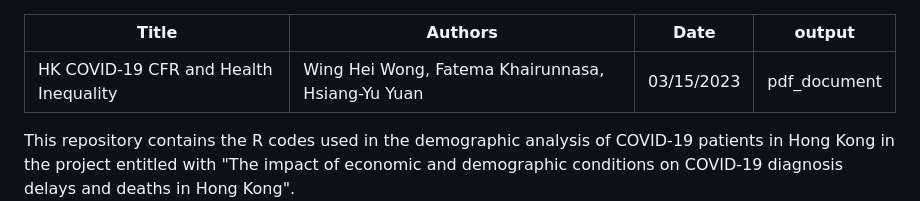
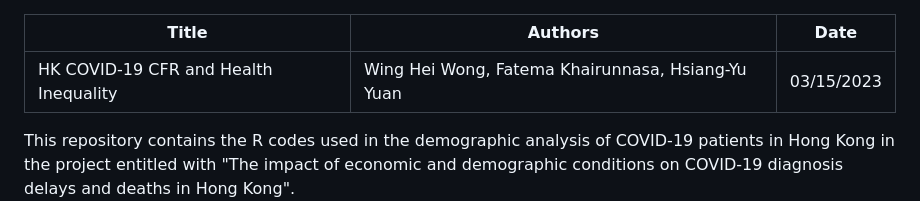
Before and after one commit to hy39/hk_covid19_cfr_inequality, a Markdown page: Readme_Demographic.md, the part around the change. GitHub-like rendering.

```diff
--- a/Readme_Demographic.md
+++ b/Readme_Demographic.md
@@ -2,7 +2,6 @@
 Title: "HK COVID-19 CFR and Health Inequality"
 Authors: "Wing Hei Wong, Fatema Khairunnasa, Hsiang-Yu Yuan"
 Date: 03/15/2023
-output: pdf_document
 ---
 
 This repository contains the R codes used in the demographic analysis of COVID-19 patients in Hong Kong in the project entitled with "The impact of economic and demographic conditions on COVID-19 diagnosis delays and deaths in Hong Kong".
```
